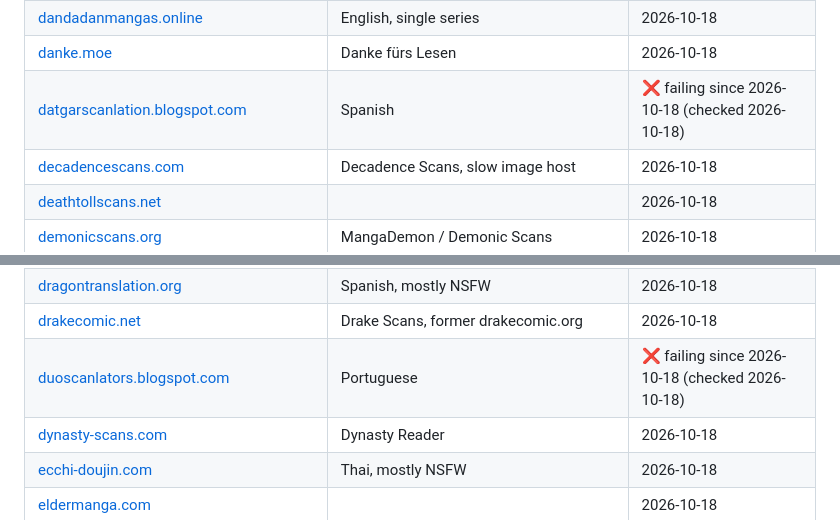
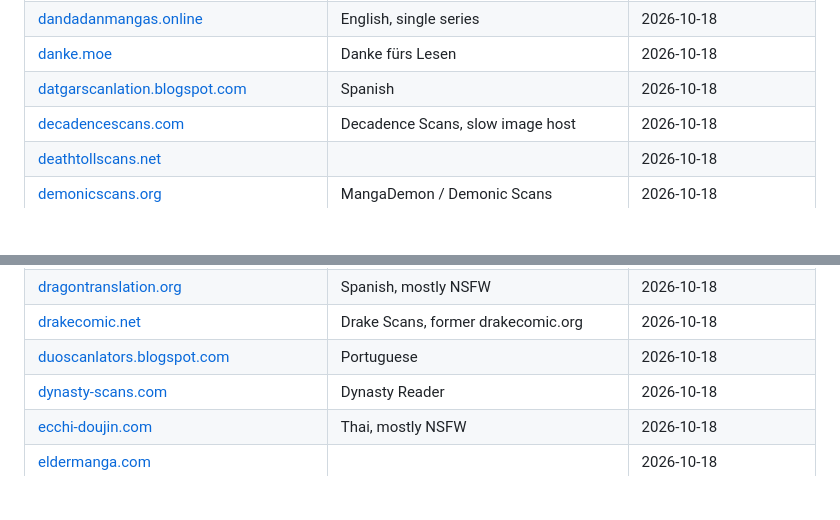
Before and after one commit to elboletaire/manga-downloader, a Markdown page: README.md, 2 parts joined by grey strips. Rendered like a GitHub page; folded sections open; blank space fills up the shorter version.

Commit message:
docs(readme): refresh verified dates for four smoke targets

```diff
--- a/README.md
+++ b/README.md
@@ -762,7 +762,7 @@ to a minute.
 | [cucumbermanga.com](https://cucumbermanga.com) | English | ❌ failing since 2026-10-18 (checked 2026-10-18) |
 | [dandadanmangas.online](https://dandadanmangas.online) | English, single series | 2026-10-18 |
 | [danke.moe](https://danke.moe) | Danke fürs Lesen | 2026-10-18 |
-| [datgarscanlation.blogspot.com](https://datgarscanlation.blogspot.com) | Spanish | ❌ failing since 2026-10-18 (checked 2026-10-18) |
+| [datgarscanlation.blogspot.com](https://datgarscanlation.blogspot.com) | Spanish | 2026-10-18 |
 | [decadencescans.com](https://reader.decadencescans.com) | Decadence Scans, slow image host | 2026-10-18 |
 | [deathtollscans.net](https://reader.deathtollscans.net) |  | 2026-10-18 |
 | [demonicscans.org](https://demonicscans.org) | MangaDemon / Demonic Scans | 2026-10-18 |
@@ -778,7 +778,7 @@ to a minute.
 | [dragontea.ink](https://dragontea.ink) \* |  | 2026-10-15 |
 | [dragontranslation.org](https://dragontranslation.org) | Spanish, mostly NSFW | 2026-10-18 |
 | [drakecomic.net](https://drakecomic.net) | Drake Scans, former drakecomic.org | 2026-10-18 |
-| [duoscanlators.blogspot.com](https://duoscanlators.blogspot.com) | Portuguese | ❌ failing since 2026-10-18 (checked 2026-10-18) |
+| [duoscanlators.blogspot.com](https://duoscanlators.blogspot.com) | Portuguese | 2026-10-18 |
 | [dynasty-scans.com](https://dynasty-scans.com) | Dynasty Reader | 2026-10-18 |
 | [ecchi-doujin.com](https://ecchi-doujin.com) | Thai, mostly NSFW | 2026-10-18 |
 | [eldermanga.com](https://eldermanga.com) |  | 2026-10-18 |
```
